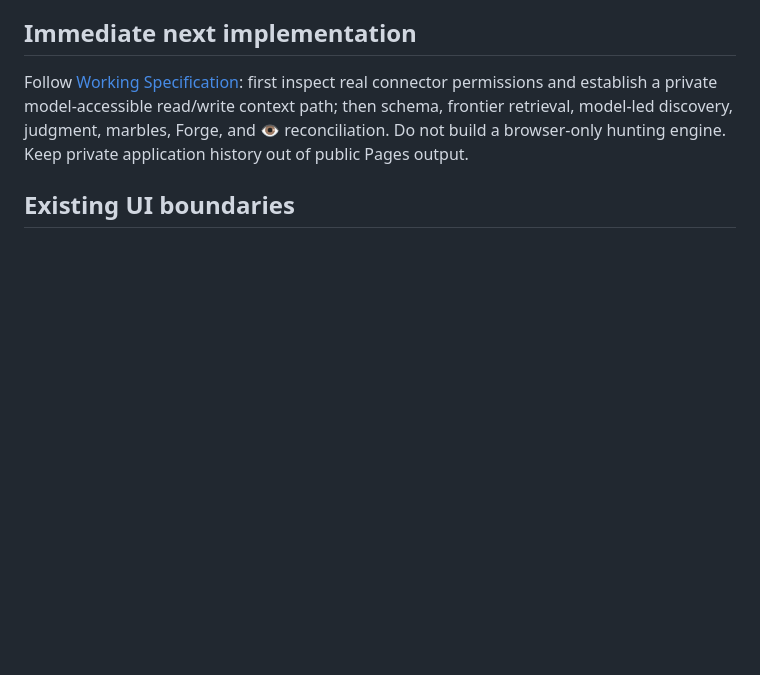
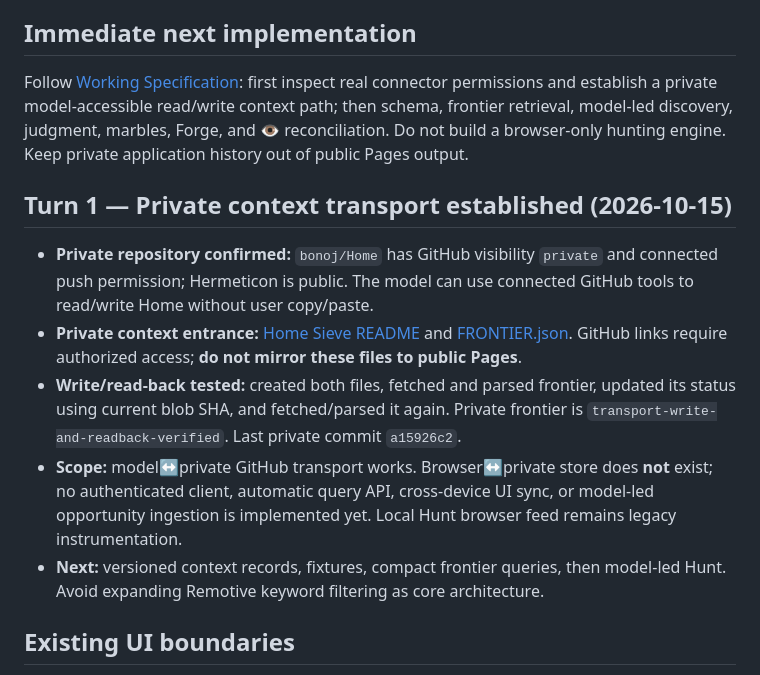
Before and after one commit to bonoj/Hermeticon, a Markdown page: codex/sieve/HANDOFF.md, the part around the change. Rendered like a GitHub page; blank space fills up the shorter version.

Commit message:
Record verified private Home context transport and next seam

```diff
--- a/codex/sieve/HANDOFF.md
+++ b/codex/sieve/HANDOFF.md
@@ -53,6 +53,13 @@ Clara is the hunter; the runtime is Clara's external context, evidence graph, wo
 ## Immediate next implementation
 Follow [Working Specification](WORKING_SPEC.md): first inspect real connector permissions and establish a private model-accessible read/write context path; then schema, frontier retrieval, model-led discovery, judgment, marbles, Forge, and 👁 reconciliation. Do not build a browser-only hunting engine. Keep private application history out of public Pages output.
 
+## Turn 1 — Private context transport established (2026-10-15)
+- **Private repository confirmed:** `bonoj/Home` has GitHub visibility `private` and connected push permission; Hermeticon is public. The model can use connected GitHub tools to read/write Home without user copy/paste.
+- **Private context entrance:** [Home Sieve README](https://github.com/bonoj/Home/blob/main/sieve/README.md) and [FRONTIER.json](https://github.com/bonoj/Home/blob/main/sieve/FRONTIER.json). GitHub links require authorized access; **do not mirror these files to public Pages**.
+- **Write/read-back tested:** created both files, fetched and parsed frontier, updated its status using current blob SHA, and fetched/parsed it again. Private frontier is `transport-write-and-readback-verified`. Last private commit `a15926c2`.
+- **Scope:** model↔private GitHub transport works. Browser↔private store does **not** exist; no authenticated client, automatic query API, cross-device UI sync, or model-led opportunity ingestion is implemented yet. Local Hunt browser feed remains legacy instrumentation.
+- **Next:** versioned context records, fixtures, compact frontier queries, then model-led Hunt. Avoid expanding Remotive keyword filtering as core architecture.
+
 ## Existing UI boundaries
 🗑 is a navigation instrument, not the application submission action. The user primarily works from ChatGPT, not the Sieve page. Preserve existing instrument bar, FPS/build, world rendering, and 🐙 grammar. The Sieve entrance owns a native, non-recursive workspace drawer with handoff, spec, Conjoiner, and résumé links. Genesis does not contain a Sieve drawer. Do not silently move controls between entrances.
 
```
